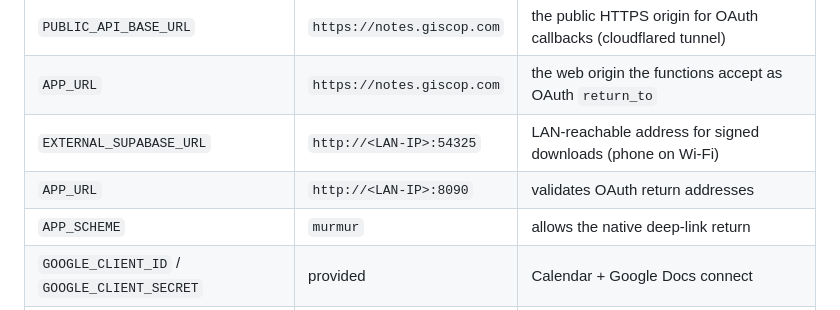
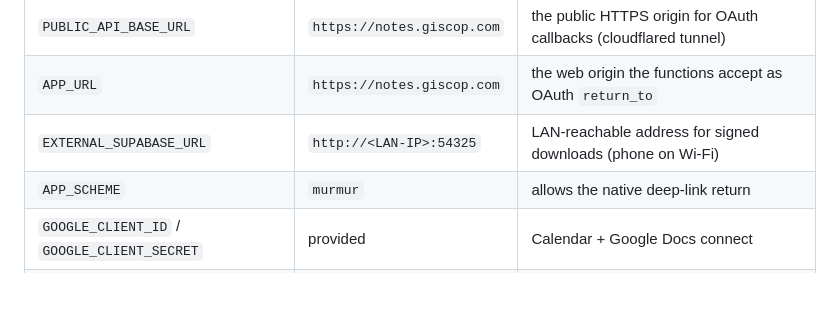
Before and after one commit to bido75/murmur, a Markdown page: docs/post-audit/06-OAUTH-DEPLOYMENT-CONFIGURATION.md, the part around the change. Drawn GitHub-style; blank space fills up the shorter version.

Commit message:
Remove the superseded APP_URL row from the env table

```diff
--- a/docs/post-audit/06-OAUTH-DEPLOYMENT-CONFIGURATION.md
+++ b/docs/post-audit/06-OAUTH-DEPLOYMENT-CONFIGURATION.md
@@ -88,7 +88,6 @@ migration runbook.
 | `PUBLIC_API_BASE_URL` | `https://notes.giscop.com` | the public HTTPS origin for OAuth callbacks (cloudflared tunnel) |
 | `APP_URL` | `https://notes.giscop.com` | the web origin the functions accept as OAuth `return_to` |
 | `EXTERNAL_SUPABASE_URL` | `http://<LAN-IP>:54325` | LAN-reachable address for signed downloads (phone on Wi-Fi) |
-| `APP_URL` | `http://<LAN-IP>:8090` | validates OAuth return addresses |
 | `APP_SCHEME` | `murmur` | allows the native deep-link return |
 | `GOOGLE_CLIENT_ID` / `GOOGLE_CLIENT_SECRET` | provided | Calendar + Google Docs connect |
 | `SLACK_CLIENT_ID` / `SLACK_CLIENT_SECRET` | provided | Slack destination connect |
```
